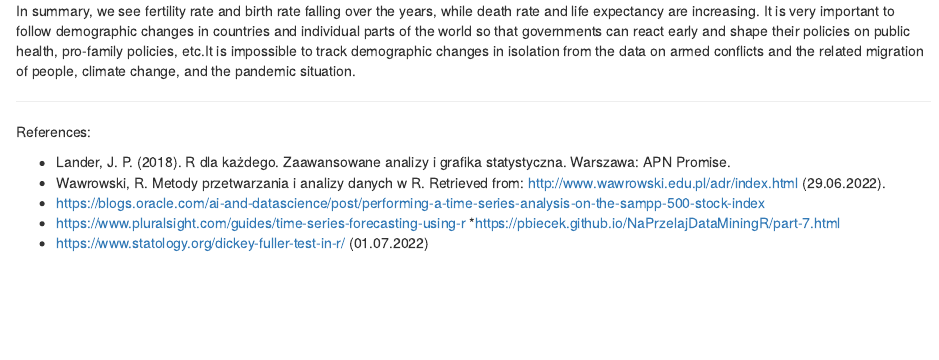
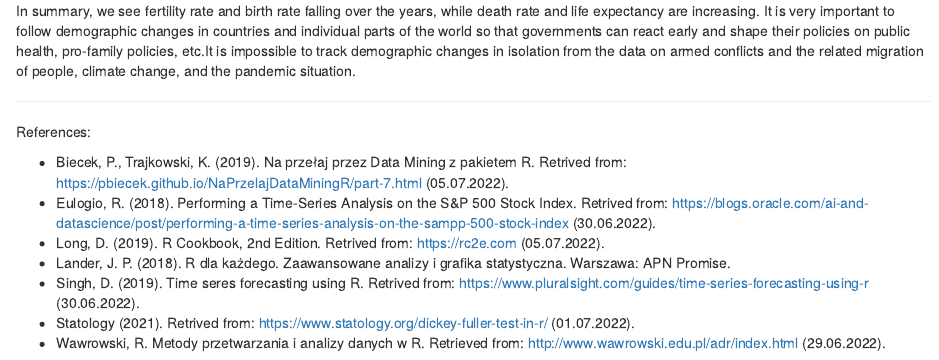
Before and after one commit to CharlotteDM/Stock_Indexes, an R Markdown document (RMD.Rmd): the page in a window 1100 px wide, from 3630 px down. Rendered offline with R 4.5, knitr and Pandoc, with nearby package versions; some code elsewhere in the file could not run offline.

Commit message:
fixes in references

```diff
--- a/RMD.Rmd
+++ b/RMD.Rmd
@@ -240,9 +240,11 @@ In summary, we see fertility rate and birth rate falling over the years, while d
 ***
 References:
 
+* Biecek, P., Trajkowski, K. (2019). Na przełaj przez Data Mining z pakietem R. Retrived from:  https://pbiecek.github.io/NaPrzelajDataMiningR/part-7.html (05.07.2022).
+* Eulogio, R. (2018). Performing a Time-Series Analysis on the S&P 500 Stock Index.
+Retrived from:  https://blogs.oracle.com/ai-and-datascience/post/performing-a-time-series-analysis-on-the-sampp-500-stock-index (30.06.2022).
+* Long, D. (2019). R Cookbook, 2nd Edition. Retrived from: https://rc2e.com (05.07.2022).
 * Lander, J. P. (2018). R dla każdego. Zaawansowane analizy i grafika statystyczna. Warszawa: APN Promise.
+* Singh, D. (2019). Time seres forecasting using R. Retrived from: https://www.pluralsight.com/guides/time-series-forecasting-using-r (30.06.2022).
+* Statology (2021). Retrived from: https://www.statology.org/dickey-fuller-test-in-r/ (01.07.2022).
 * Wawrowski, R. Metody przetwarzania i analizy danych w R. Retrieved from: http://www.wawrowski.edu.pl/adr/index.html (29.06.2022).
-* https://blogs.oracle.com/ai-and-datascience/post/performing-a-time-series-analysis-on-the-sampp-500-stock-index
-* https://www.pluralsight.com/guides/time-series-forecasting-using-r
-*https://pbiecek.github.io/NaPrzelajDataMiningR/part-7.html
-* https://www.statology.org/dickey-fuller-test-in-r/ (01.07.2022)
```
